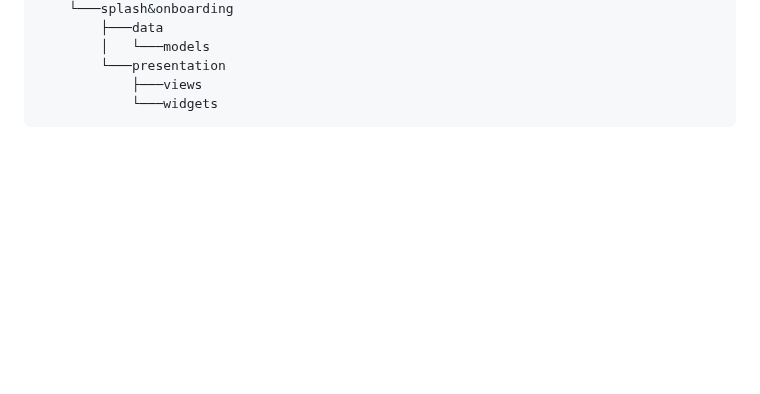
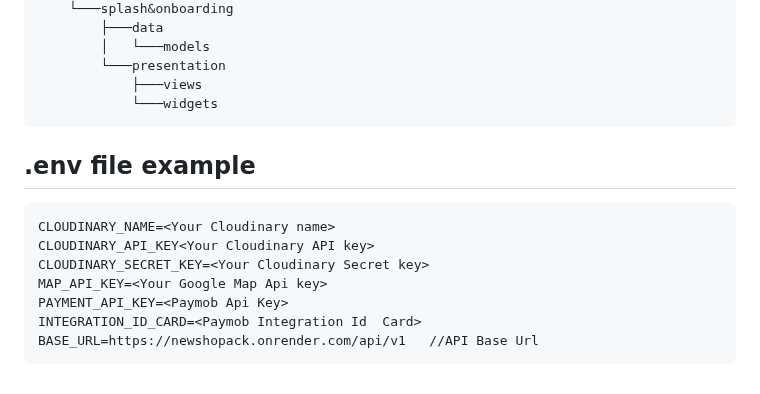
Before and after one commit to Mahmoudagha01/ShoPack-App-With-Clean-Architecture, a Markdown page: README.md, the part around the change. Rendered like a GitHub page; blank space fills up the shorter version.

Commit message:
Update README.md
add .env file example

````diff
--- a/README.md
+++ b/README.md
@@ -178,3 +178,13 @@ lib
             ├───views
             └───widgets
 ```
+## .env file example
+```
+CLOUDINARY_NAME=<Your Cloudinary name>
+CLOUDINARY_API_KEY<Your Cloudinary API key>
+CLOUDINARY_SECRET_KEY=<Your Cloudinary Secret key>
+MAP_API_KEY=<Your Google Map Api key>
+PAYMENT_API_KEY=<Paymob Api Key>
+INTEGRATION_ID_CARD=<Paymob Integration Id  Card>
+BASE_URL=https://newshopack.onrender.com/api/v1   //API Base Url
+```
````
